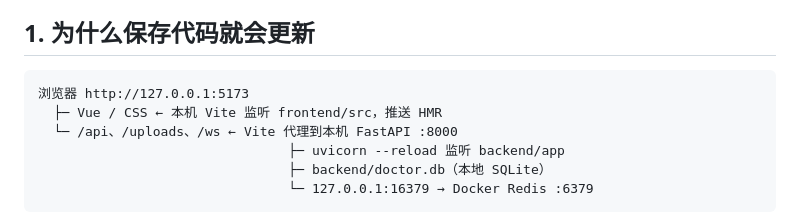
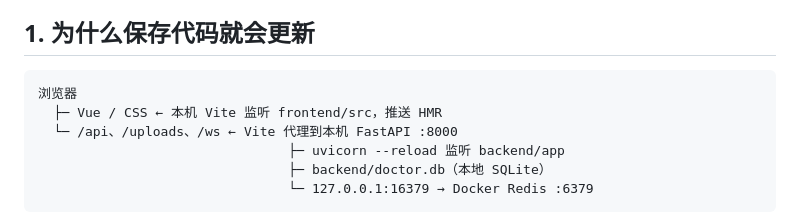
Before and after one commit to C202044zxy/Doctor-Work-Platform, a Markdown page: docs/开发模式启动与手测.md, the part around the change. GitHub-like rendering.

Commit message:
update vedio

````diff
--- a/docs/开发模式启动与手测.md
+++ b/docs/开发模式启动与手测.md
@@ -5,7 +5,7 @@
 ## 1. 为什么保存代码就会更新
 
 ```text
-浏览器 http://127.0.0.1:5173
+浏览器
   ├─ Vue / CSS ← 本机 Vite 监听 frontend/src，推送 HMR
   └─ /api、/uploads、/ws ← Vite 代理到本机 FastAPI :8000
                                 ├─ uvicorn --reload 监听 backend/app
````
